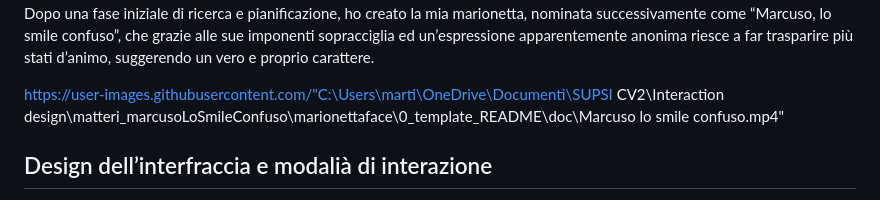
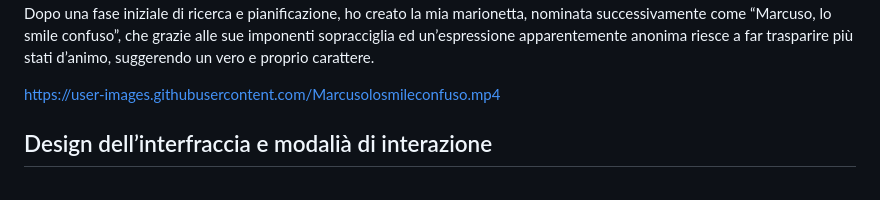
Before and after one commit to MMartinaMMatteri/marionettaface, a Markdown page: 0_template_README/README.md, the part around the change. Drawn GitHub-style.

Commit message:
readme0.9

```diff
--- a/0_template_README/README.md
+++ b/0_template_README/README.md
@@ -36,7 +36,7 @@ suggerendo un vero e proprio carattere.
 
 
 
-https://user-images.githubusercontent.com/"C:\Users\marti\OneDrive\Documenti\SUPSI CV2\Interaction design\matteri_marcusoLoSmileConfuso\marionettaface\0_template_README\doc\Marcuso lo smile confuso.mp4"
+https://user-images.githubusercontent.com/Marcusolosmileconfuso.mp4
 
 
 
```
